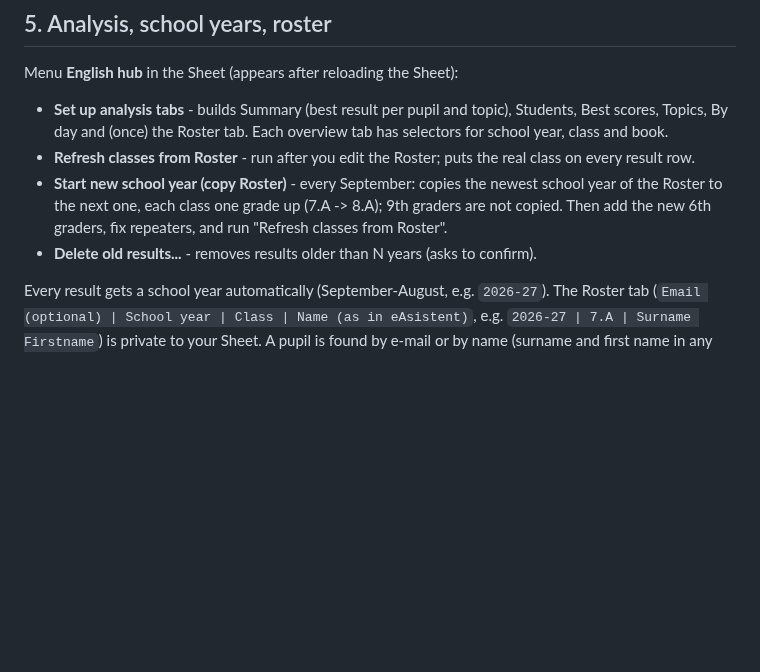
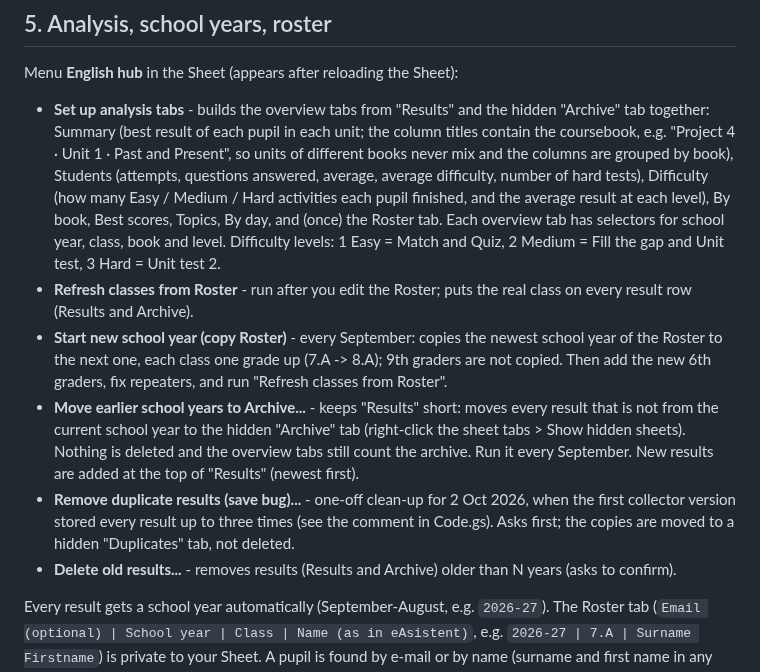
Before and after one commit to NoisyClassRoom/english-tools, a Markdown page: apps-script/SETUP.md, the part around the change. Drawn GitHub-style; blank space fills up the shorter version.

```diff
--- a/apps-script/SETUP.md
+++ b/apps-script/SETUP.md
@@ -36,10 +36,12 @@ e-mail + score in a private Sheet is OK. Two things you need from the admin:
 
 ## 5. Analysis, school years, roster
 Menu **English hub** in the Sheet (appears after reloading the Sheet):
-- **Set up analysis tabs** - builds Summary (best result per pupil and topic), Students, Best scores, Topics, By day and (once) the Roster tab. Each overview tab has selectors for school year, class and book.
-- **Refresh classes from Roster** - run after you edit the Roster; puts the real class on every result row.
+- **Set up analysis tabs** - builds the overview tabs from "Results" and the hidden "Archive" tab together: Summary (best result of each pupil in each unit; the column titles contain the coursebook, e.g. "Project 4 · Unit 1 · Past and Present", so units of different books never mix and the columns are grouped by book), Students (attempts, questions answered, average, average difficulty, number of hard tests), Difficulty (how many Easy / Medium / Hard activities each pupil finished, and the average result at each level), By book, Best scores, Topics, By day, and (once) the Roster tab. Each overview tab has selectors for school year, class, book and level. Difficulty levels: 1 Easy = Match and Quiz, 2 Medium = Fill the gap and Unit test, 3 Hard = Unit test 2.
+- **Refresh classes from Roster** - run after you edit the Roster; puts the real class on every result row (Results and Archive).
 - **Start new school year (copy Roster)** - every September: copies the newest school year of the Roster to the next one, each class one grade up (7.A -> 8.A); 9th graders are not copied. Then add the new 6th graders, fix repeaters, and run "Refresh classes from Roster".
-- **Delete old results...** - removes results older than N years (asks to confirm).
+- **Move earlier school years to Archive...** - keeps "Results" short: moves every result that is not from the current school year to the hidden "Archive" tab (right-click the sheet tabs > Show hidden sheets). Nothing is deleted and the overview tabs still count the archive. Run it every September. New results are added at the top of "Results" (newest first).
+- **Remove duplicate results (save bug)...** - one-off clean-up for 2 Oct 2026, when the first collector version stored every result up to three times (see the comment in Code.gs). Asks first; the copies are moved to a hidden "Duplicates" tab, not deleted.
+- **Delete old results...** - removes results (Results and Archive) older than N years (asks to confirm).
 
 Every result gets a school year automatically (September-August, e.g. `2026-27`).
 The Roster tab (`Email (optional) | School year | Class | Name (as in eAsistent)`, e.g. `2026-27 | 7.A | Surname Firstname`) is private to your Sheet. A pupil is found by e-mail or by name (surname and first name in any order, accents and capitals ignored). Every September add the new rows, then run "Refresh classes from Roster". Never put the Roster into the public repository.
```
